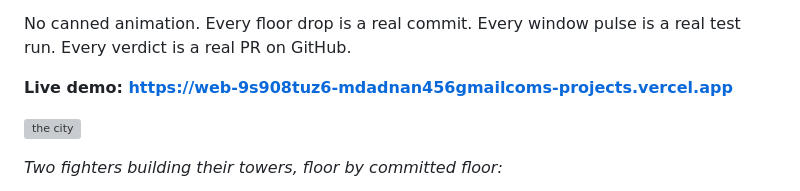
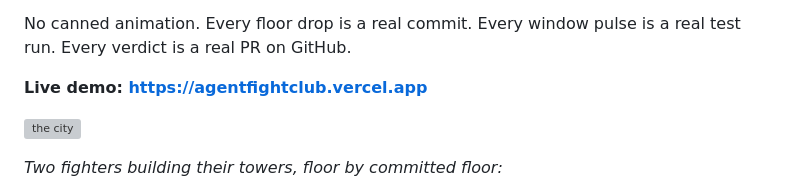
Before and after one commit to techadnank9/fightclub, a Markdown page: README.md, the part around the change. GitHub-like rendering; grey boxes are pictures that could not be loaded.

Commit message:
docs: canonical demo URL
Co-Authored-By: Claude Fable 5 <noreply@anthropic.com>

```diff
--- a/README.md
+++ b/README.md
@@ -13,7 +13,7 @@ request, and deletes the loser's branch**.
 No canned animation. Every floor drop is a real commit. Every window pulse is
 a real test run. Every verdict is a real PR on GitHub.
 
-**Live demo: https://web-9s908tuz6-mdadnan456gmailcoms-projects.vercel.app**
+**Live demo: https://agentfightclub.vercel.app**
 
 ![the city](docs/screenshots/world-day.png)
 
```
